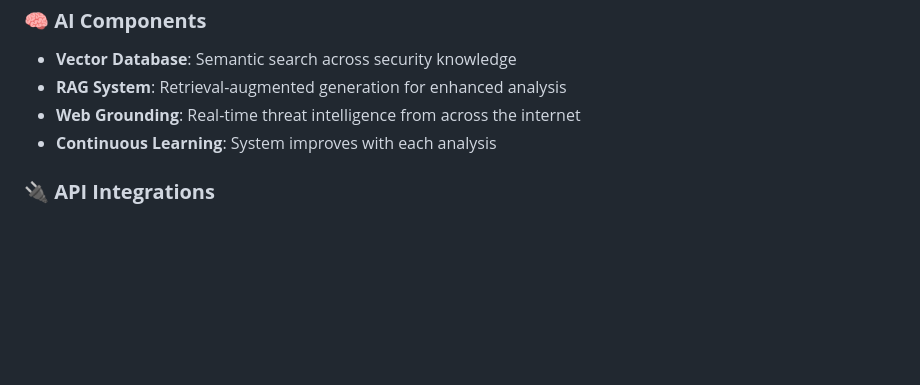
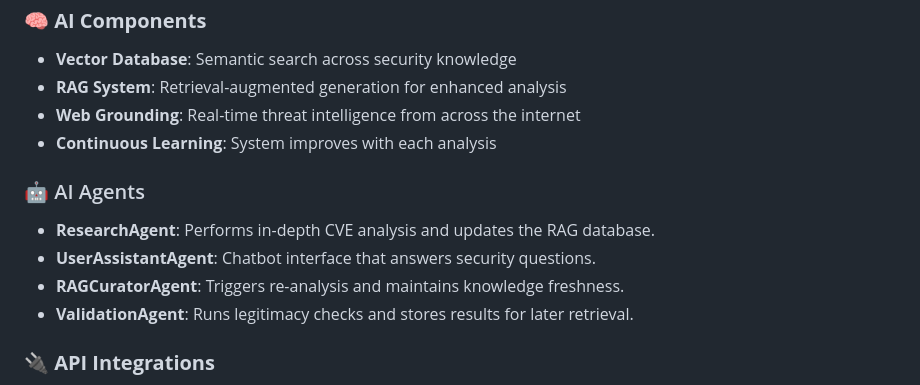
Before and after one commit to ausmanki/ai-vuln-dash, a Markdown page: README.md, the part around the change. Drawn GitHub-style; blank space fills up the shorter version.

Commit message:
Document agents in README

```diff
--- a/README.md
+++ b/README.md
@@ -259,6 +259,12 @@ CVE Input → API Aggregation → AI Analysis → Risk Scoring → Decision Supp
 - **Web Grounding**: Real-time threat intelligence from across the internet
 - **Continuous Learning**: System improves with each analysis
 
+### 🤖 AI Agents
+- **ResearchAgent**: Performs in-depth CVE analysis and updates the RAG database.
+- **UserAssistantAgent**: Chatbot interface that answers security questions.
+- **RAGCuratorAgent**: Triggers re-analysis and maintains knowledge freshness.
+- **ValidationAgent**: Runs legitimacy checks and stores results for later retrieval.
+
 ### **🔌 API Integrations**
 - **NIST NVD**: Official CVE database
 - **FIRST EPSS**: Exploitation probability
```
